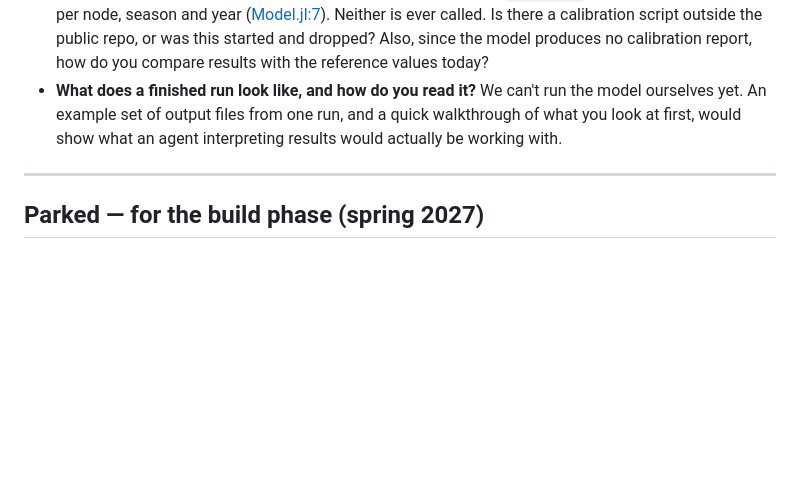
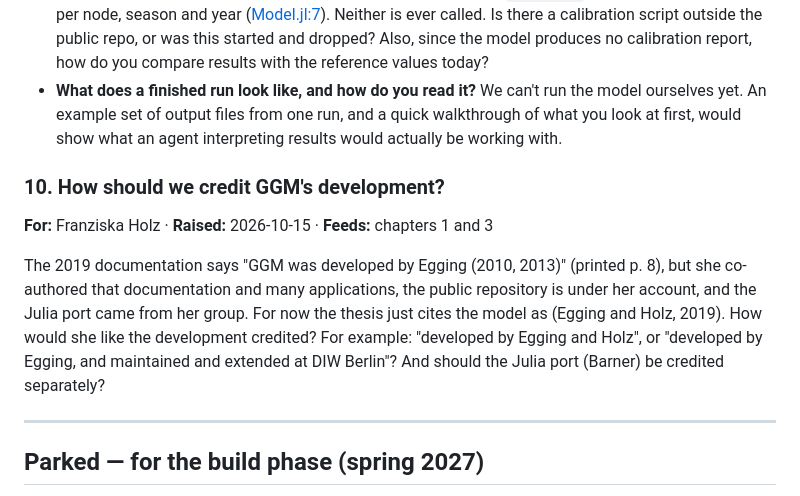
Before and after one commit to jorgenholt/GGM-agents, a Markdown page: docs/questions-for-weekly-meeting.md, the part around the change. Drawn GitHub-style; blank space fills up the shorter version.

Commit message:
Add the GGM credit question for Thursday
Co-Authored-By: Claude Opus 5.5 <noreply@anthropic.com>

```diff
--- a/docs/questions-for-weekly-meeting.md
+++ b/docs/questions-for-weekly-meeting.md
@@ -161,6 +161,17 @@ produced or used. These three gaps can only be filled by someone who works with
   yet. An example set of output files from one run, and a quick walkthrough of what you look at
   first, would show what an agent interpreting results would actually be working with.
 
+### 10. How should we credit GGM's development?
+
+**For:** Franziska Holz · **Raised:** 2026-10-15 · **Feeds:** chapters 1 and 3
+
+The 2019 documentation says "GGM was developed by Egging (2010, 2013)" (printed p. 8), but she
+co-authored that documentation and many applications, the public repository is under her account, and
+the Julia port came from her group. For now the thesis just cites the model as (Egging and Holz, 2019).
+How would she like the development credited? For example: "developed by Egging and Holz", or
+"developed by Egging, and maintained and extended at DIW Berlin"? And should the Julia port (Barner)
+be credited separately?
+
 ---
 
 ## Parked — for the build phase (spring 2027)
```
Also changed, not shown: docs/ggm-model.md (+3 -2 lines).
